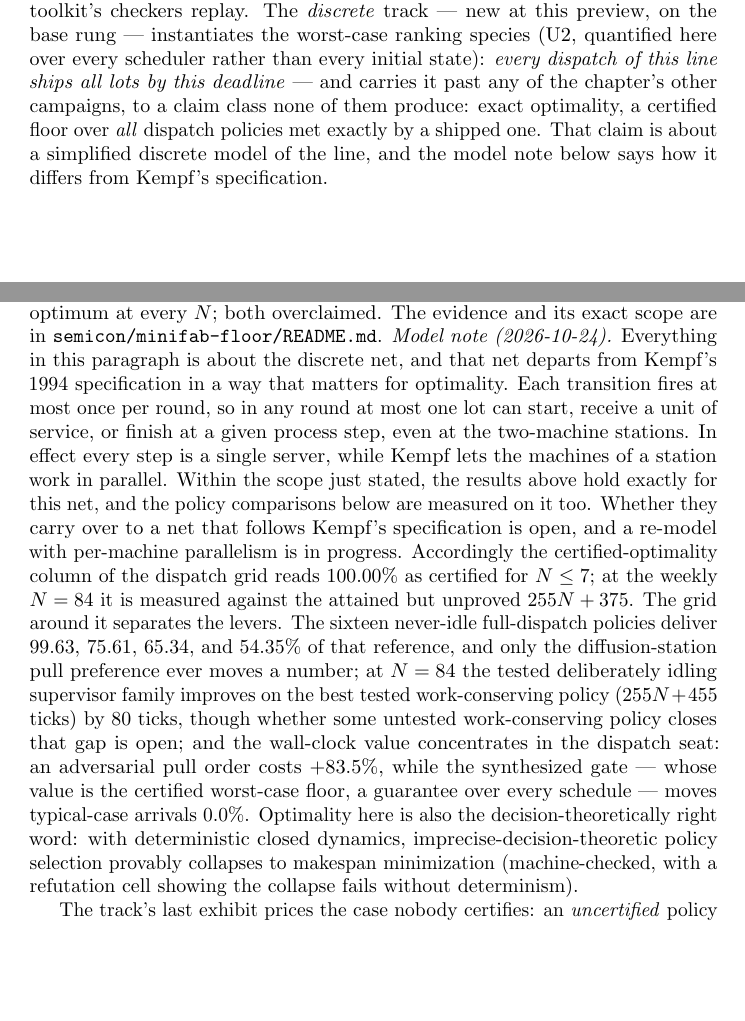
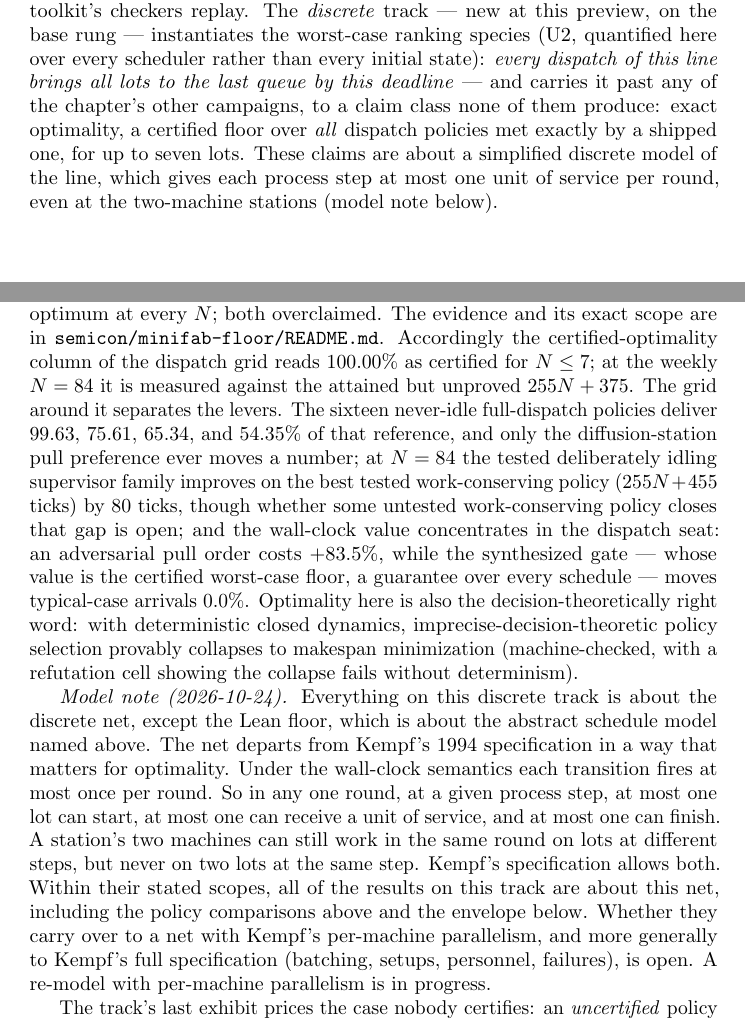
Before and after one commit to maitria-coalition/qtsl-experiments, a LaTeX thesis (chapter/chapter-standalone.tex, which reads chapter/sections/semicon.tex): two parts of pages 22 and 25 of 34, joined at a grey line, cut so that both start at the same text, the shorter picture padded with empty space. Compiled offline with pdfLaTeX.

Commit message:
Mini-Fab caveat: apply internal review (per-step service limit stated precisely, scopes separated, run-adding refinements excluded from the dominance argument, arrival not shipment)

```diff
--- a/chapter/sections/semicon.tex
+++ b/chapter/sections/semicon.tex
@@ -17,13 +17,14 @@ exactly the polyhedral drift inequalities the toolkit's checkers
 replay. The \emph{discrete} track --- new at this preview, on the
 base rung --- instantiates the worst-case ranking species (U2,
 quantified here over every scheduler rather than every initial
-state): \emph{every dispatch of this line ships all lots by this
-deadline} --- and carries it past any of the chapter's other
+state): \emph{every dispatch of this line brings all lots to the last
+queue by this deadline} --- and carries it past any of the chapter's other
 campaigns, to a claim class none of them produce: exact optimality,
 a certified floor over \emph{all} dispatch policies met exactly by a
-shipped one. That claim is about a simplified discrete model of the
-line, and the model note below says how it differs from Kempf's
-specification.
+shipped one, for up to seven lots. These claims are about a
+simplified discrete model of the line, which gives each process step
+at most one unit of service per round, even at the two-machine
+stations (model note below).
 
 \paragraph{The ladder, whole.} The campaign's target is a fixed
 progression of eleven public fab models in four stages --- the Intel
@@ -186,19 +189,7 @@ there is open, although $\pi^*$ is replayed at $255N + 375$. An
 earlier version of this paragraph claimed a Lean floor over all
 policies and a two-sided optimum at every $N$; both overclaimed. The
 evidence and its exact scope are in
-\texttt{semicon/minifab-floor/README.md}.
-\emph{Model note (2026-10-24).} Everything in this paragraph is about
-the discrete net, and that net departs from Kempf's 1994 specification
-in a way that matters for optimality. Each transition fires at most
-once per round, so in any round at most one lot can start, receive a
-unit of service, or finish at a given process step, even at the
-two-machine stations. In effect every step is a single server, while
-Kempf lets the machines of a station work in parallel. Within the
-scope just stated, the results above hold exactly for this net, and
-the policy comparisons below are measured on it too. Whether they carry
-over to a net that follows Kempf's specification is open, and a
-re-model with per-machine parallelism is in progress.
-Accordingly the
+\texttt{semicon/minifab-floor/README.md}. Accordingly the
 certified-optimality column of the dispatch grid reads $100.00\%$ as
 certified for $N \le 7$; at the weekly $N = 84$ it is measured
 against the attained but unproved $255N + 375$. The grid
@@ -218,6 +209,23 @@ decision-theoretically right word: with deterministic closed
 dynamics, imprecise-decision-theoretic policy selection provably
 collapses to makespan minimization (machine-checked, with a
 refutation cell showing the collapse fails without determinism).
+
+\emph{Model note (2026-10-24).} Everything on this discrete track is
+about the discrete net, except the Lean floor, which is about the
+abstract schedule model named above. The net departs from Kempf's 1994
+specification in a way that matters for optimality. Under the
+wall-clock semantics each transition fires at most once per round.
+So in any one round, at a given process step, at most one lot can
+start, at most one can receive a unit of service, and at most one can
+finish. A station's two machines can still work in the same round on
+lots at different steps, but never on two lots at the same step.
+Kempf's specification allows both. Within their stated scopes, all of
+the results on this track are about this net, including the policy
+comparisons above and the envelope below.
+Whether they carry over to a net with Kempf's per-machine parallelism,
+and more generally to Kempf's full specification (batching, setups,
+personnel, failures), is open. A re-model with per-machine
+parallelism is in progress.
 
 The track's last exhibit prices the case nobody certifies: an
 \emph{uncertified} policy --- a lookahead heuristic standing in for
```
Also changed, not shown: semicon/minifab-floor/RELEASE-CHECK.md (+7 -5 lines), semicon/minifab-dispatch/README.md, semicon/minifab-floor/README.md, chapter/sections/semicon.tex (35 more changed lines).
